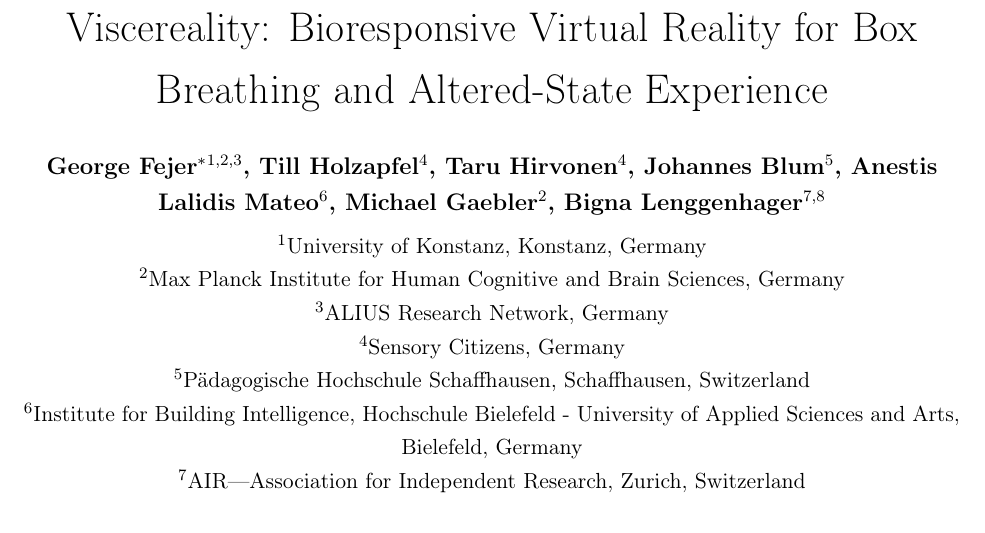
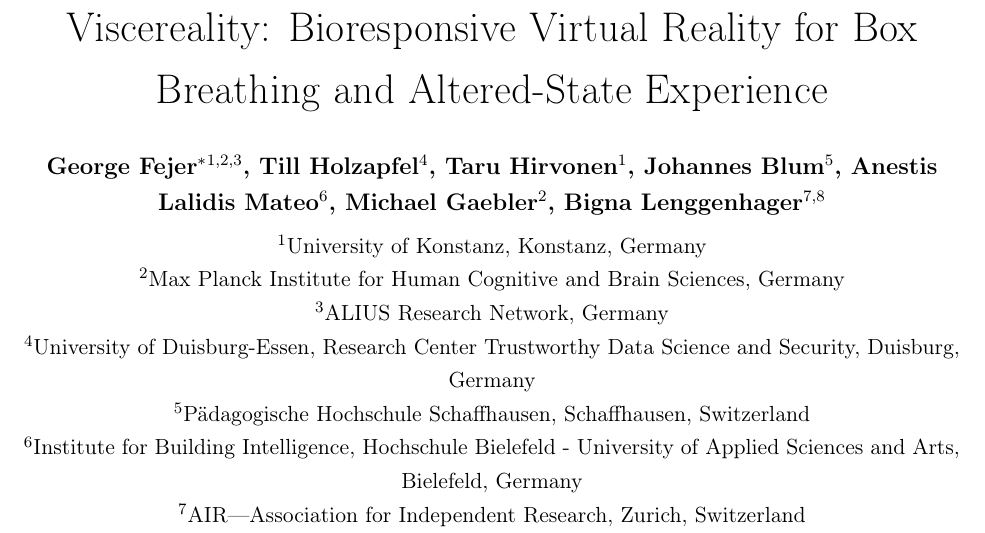
Before and after one commit to GeorgeFejer91/0.viscereality-bioresponsive-vr-box-breathing-altered-state-experience, a LaTeX paper (main.tex): part of page 1 of 61, cut so that both start at the same text. Compiled offline with pdfLaTeX.

Commit message:
Update Till and Taru affiliations

```diff
--- a/main.tex
+++ b/main.tex
@@ -78,7 +78,7 @@
 
 \author[1,2,3]{George Fejer\thanks{Correspondence: george.fejer@aliusresearch.org}}
 \author[4]{Till Holzapfel}
-\author[4]{Taru Hirvonen}
+\author{Taru Hirvonen}
 \author[5]{Johannes Blum}
 \author[6]{Anestis Lalidis Mateo}
 \author[2]{Michael Gaebler}
@@ -87,7 +87,7 @@
 \affil[1]{University of Konstanz, Konstanz, Germany}
 \affil[2]{Max Planck Institute for Human Cognitive and Brain Sciences, Germany}
 \affil[3]{ALIUS Research Network, Germany}
-\affil[4]{Sensory Citizens, Germany}
+\affil[4]{University of Duisburg-Essen, Research Center Trustworthy Data Science and Security, Duisburg, Germany}
 \affil[5]{P\"adagogische Hochschule Schaffhausen, Schaffhausen, Switzerland}
 \affil[6]{Institute for Building Intelligence, Hochschule Bielefeld - University of Applied Sciences and Arts, Bielefeld, Germany}
 \affil[7]{AIR—Association for Independent Research, Zurich, Switzerland}
```
